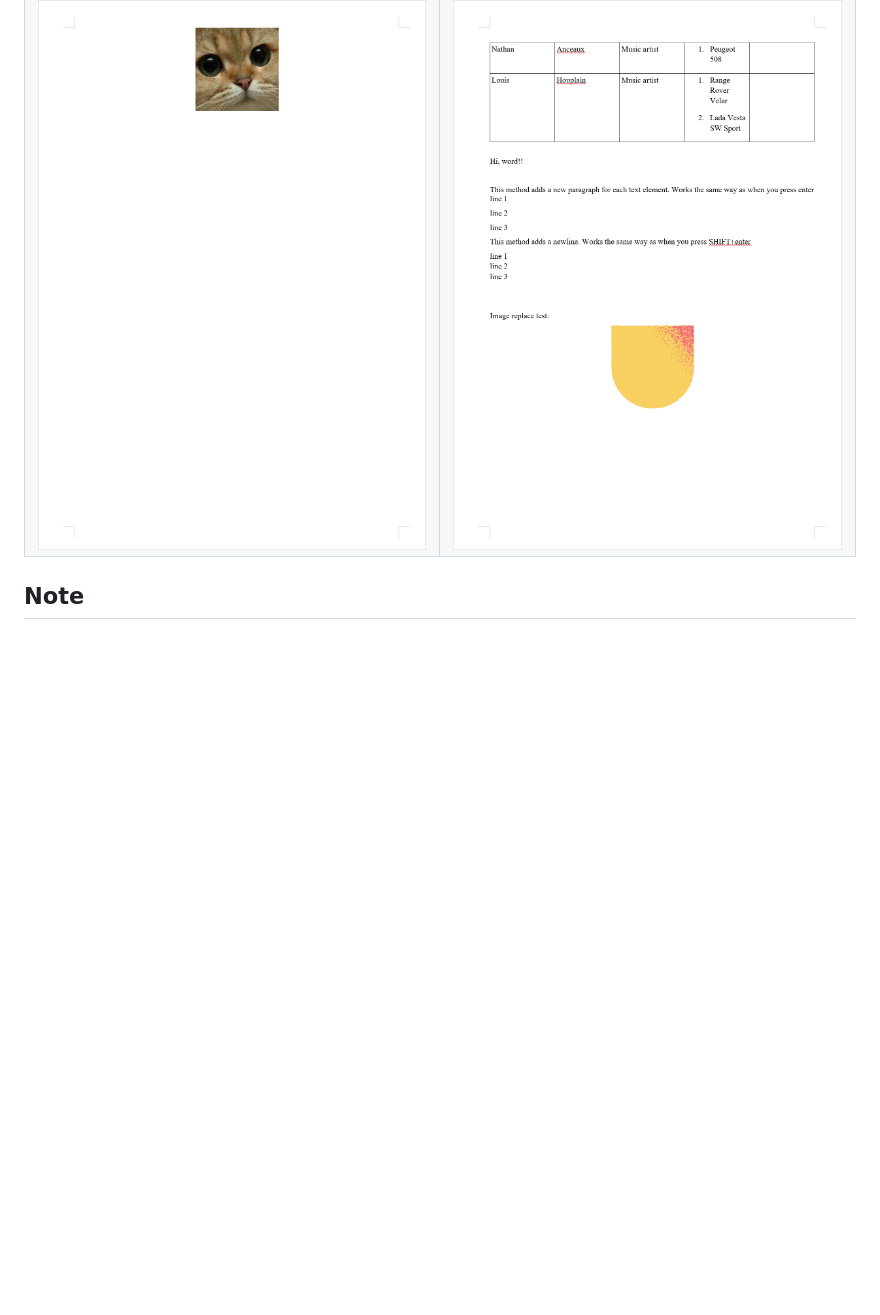
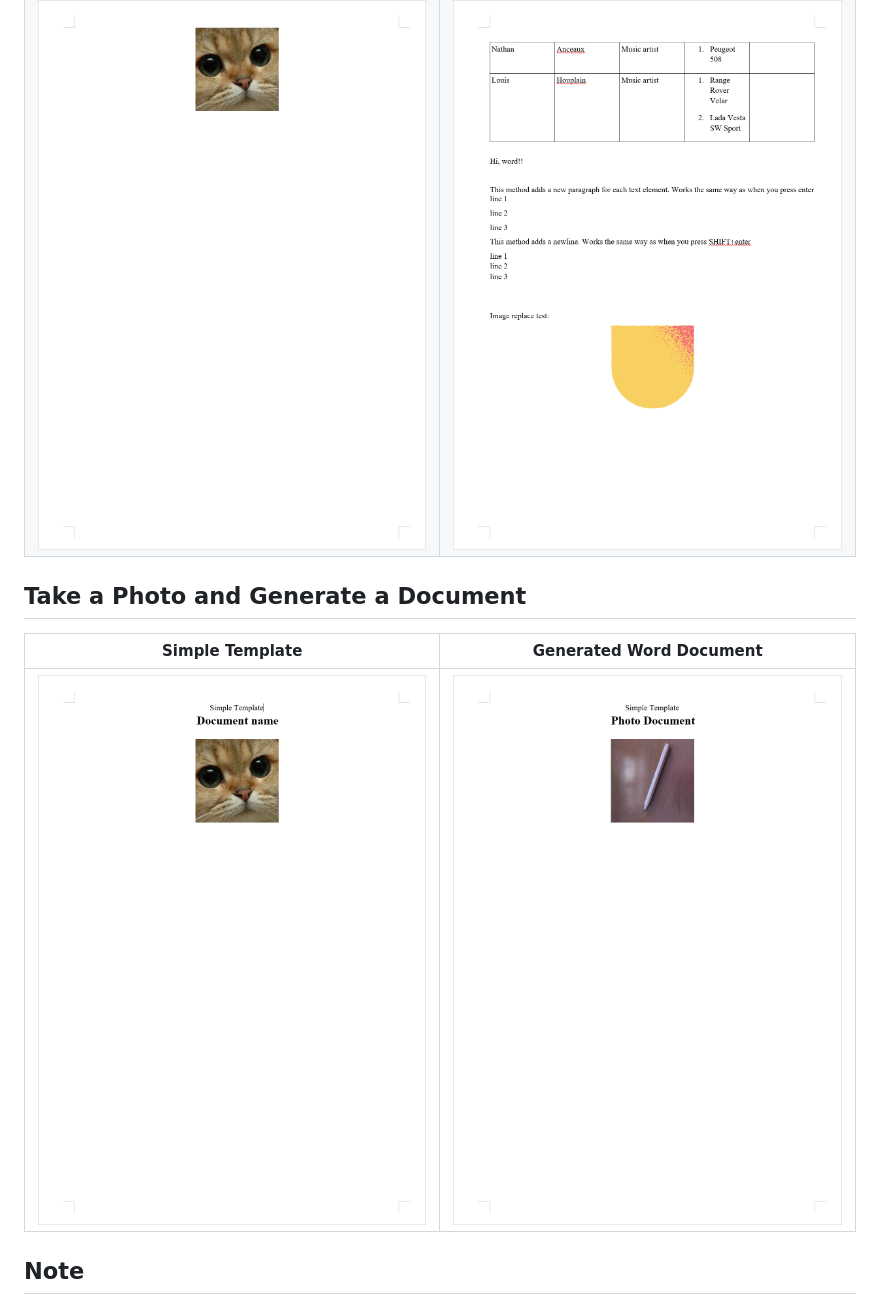
Before and after one commit to Fiat2U/docx_template_flutter_sample, a Markdown page: README.md, the part around the change. Drawn GitHub-style; pictures changed too: assets/photo-document.png (added), assets/simple-template.png (added); blank space fills up the shorter version.

Commit message:
Introduced a new feature that enables users to take a photo and generate a document with the image included.

```diff
--- a/README.md
+++ b/README.md
@@ -7,6 +7,12 @@ A sample Flutter app that demonstrate how to use the `docx_template` package to
 | --------------------------------- | ---------------------------------- |
 | ![](./assets/template-word-1.png) | ![](./assets/generated-word-1.png) |
 | ![](./assets/template-word-2.png) | ![](./assets/generated-word-2.png) |
+
+## Take a Photo and Generate a Document
+
+| Simple Template      | Generated Word Document            |
+| --------------------------------- | ---------------------------------- |
+| ![](./assets/simple-template.png) | ![](./assets/photo-document.png) |
 
 ## Note
 
```
Also changed, not shown: 3 other files.
